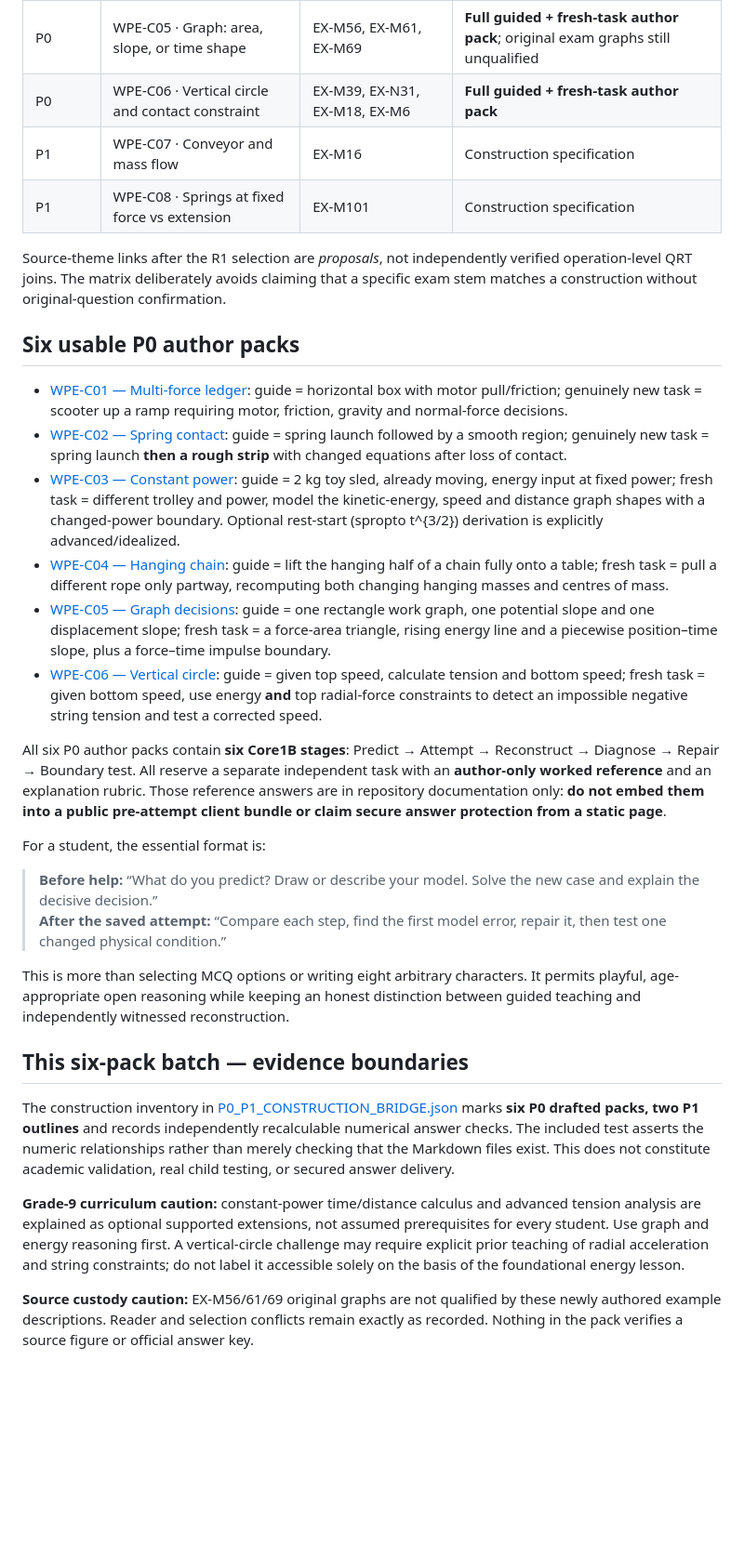
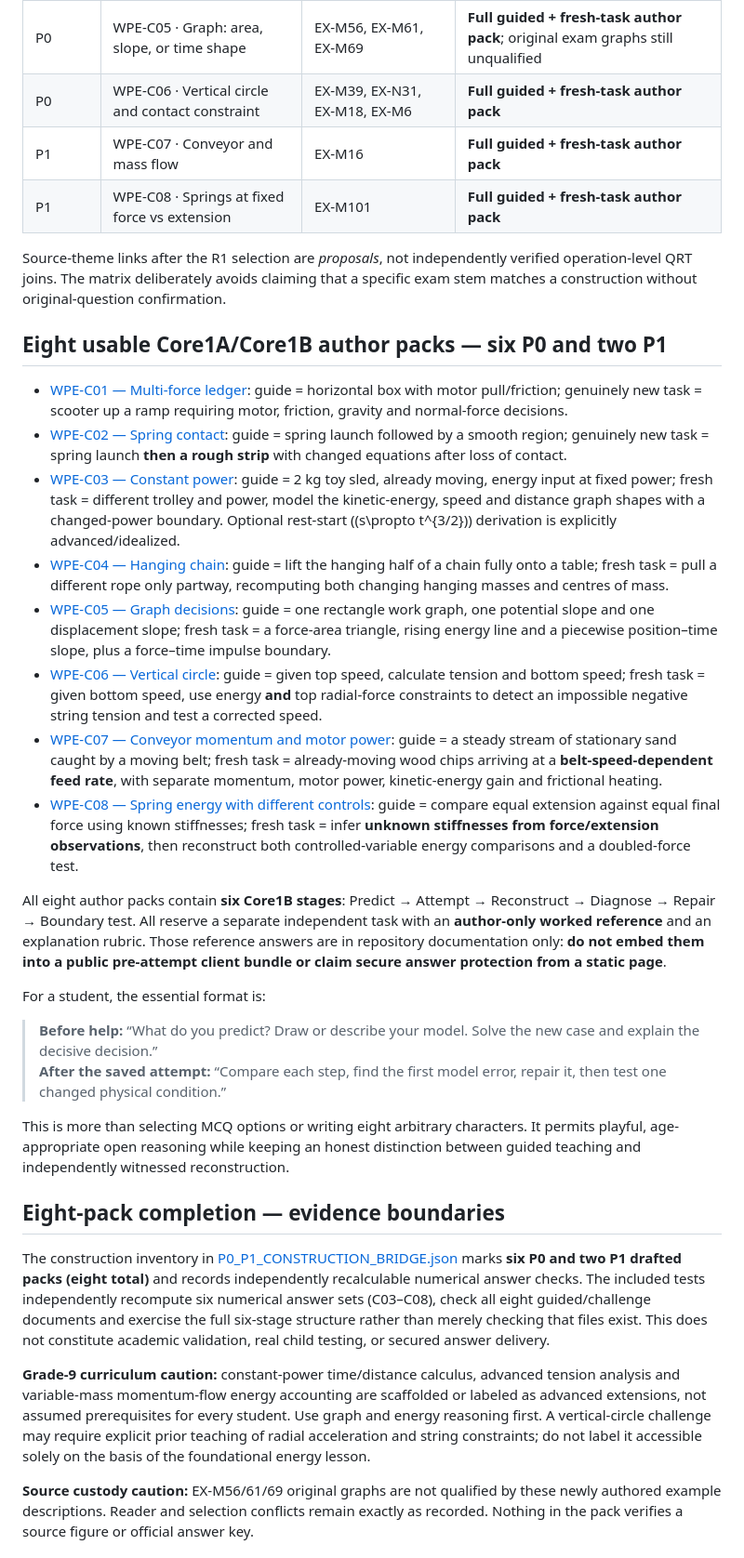
Before and after one commit to reallakshman19/Grade9v4.0, a Markdown page: WPE_Source_to_Core1A_Concept/learning-bridge/README.md, the part around one of its changes. Shown at 93% size. Rendered like a GitHub page; blank space fills up the shorter version.

Commit message:
WPE: index all eight complete author packs and clarify grade-nine prerequisites

```diff
--- a/WPE_Source_to_Core1A_Concept/learning-bridge/README.md
+++ b/WPE_Source_to_Core1A_Concept/learning-bridge/README.md
@@ -28,21 +28,23 @@ The exact pilot selections and reader classifications are compared side by side
 | P0 | WPE-C04 · Distributed mass / centre of mass | EX-M73, WEP07-02, TB-WPE-ILL-11 | **Full guided + fresh-task author pack** |
 | P0 | WPE-C05 · Graph: area, slope, or time shape | EX-M56, EX-M61, EX-M69 | **Full guided + fresh-task author pack**; original exam graphs still unqualified |
 | P0 | WPE-C06 · Vertical circle and contact constraint | EX-M39, EX-N31, EX-M18, EX-M6 | **Full guided + fresh-task author pack** |
-| P1 | WPE-C07 · Conveyor and mass flow | EX-M16 | Construction specification |
-| P1 | WPE-C08 · Springs at fixed force vs extension | EX-M101 | Construction specification |
+| P1 | WPE-C07 · Conveyor and mass flow | EX-M16 | **Full guided + fresh-task author pack** |
+| P1 | WPE-C08 · Springs at fixed force vs extension | EX-M101 | **Full guided + fresh-task author pack** |
 
 Source-theme links after the R1 selection are *proposals*, not independently verified operation-level QRT joins. The matrix deliberately avoids claiming that a specific exam stem matches a construction without original-question confirmation.
 
-## Six usable P0 author packs
+## Eight usable Core1A/Core1B author packs — six P0 and two P1
 
 - [WPE-C01 — Multi-force ledger](MULTIFORCE_LEDGER_LEARNING_PACK.md): guide = horizontal box with motor pull/friction; genuinely new task = scooter up a ramp requiring motor, friction, gravity and normal-force decisions.
 - [WPE-C02 — Spring contact](SPRING_CONTACT_LEARNING_PACK.md): guide = spring launch followed by a smooth region; genuinely new task = spring launch **then a rough strip** with changed equations after loss of contact.
-- [WPE-C03 — Constant power](CONSTANT_POWER_LEARNING_PACK.md): guide = 2 kg toy sled, already moving, energy input at fixed power; fresh task = different trolley and power, model the kinetic-energy, speed and distance graph shapes with a changed-power boundary. Optional rest-start (spropto t^{3/2}) derivation is explicitly advanced/idealized.
+- [WPE-C03 — Constant power](CONSTANT_POWER_LEARNING_PACK.md): guide = 2 kg toy sled, already moving, energy input at fixed power; fresh task = different trolley and power, model the kinetic-energy, speed and distance graph shapes with a changed-power boundary. Optional rest-start (\(s\propto t^{3/2}\)) derivation is explicitly advanced/idealized.
 - [WPE-C04 — Hanging chain](DISTRIBUTED_MASS_LEARNING_PACK.md): guide = lift the hanging half of a chain fully onto a table; fresh task = pull a different rope only partway, recomputing both changing hanging masses and centres of mass.
 - [WPE-C05 — Graph decisions](GRAPH_OPERATION_LEARNING_PACK.md): guide = one rectangle work graph, one potential slope and one displacement slope; fresh task = a force-area triangle, rising energy line and a piecewise position–time slope, plus a force–time impulse boundary.
 - [WPE-C06 — Vertical circle](VERTICAL_CIRCLE_LEARNING_PACK.md): guide = given top speed, calculate tension and bottom speed; fresh task = given bottom speed, use energy **and** top radial-force constraints to detect an impossible negative string tension and test a corrected speed.
+- [WPE-C07 — Conveyor momentum and motor power](CONVEYOR_MOMENTUM_POWER_LEARNING_PACK.md): guide = a steady stream of stationary sand caught by a moving belt; fresh task = already-moving wood chips arriving at a **belt-speed-dependent feed rate**, with separate momentum, motor power, kinetic-energy gain and frictional heating.
+- [WPE-C08 — Spring energy with different controls](SPRING_CONTROLLED_VARIABLE_LEARNING_PACK.md): guide = compare equal extension against equal final force using known stiffnesses; fresh task = infer **unknown stiffnesses from force/extension observations**, then reconstruct both controlled-variable energy comparisons and a doubled-force test.
 
-All six P0 author packs contain **six Core1B stages**: Predict → Attempt → Reconstruct → Diagnose → Repair → Boundary test. All reserve a separate independent task with an **author-only worked reference** and an explanation rubric. Those reference answers are in repository documentation only: **do not embed them into a public pre-attempt client bundle or claim secure answer protection from a static page**.
+All eight author packs contain **six Core1B stages**: Predict → Attempt → Reconstruct → Diagnose → Repair → Boundary test. All reserve a separate independent task with an **author-only worked reference** and an explanation rubric. Those reference answers are in repository documentation only: **do not embed them into a public pre-attempt client bundle or claim secure answer protection from a static page**.
 
 For a student, the essential format is:
 
@@ -51,11 +53,11 @@ For a student, the essential format is:
 
 This is more than selecting MCQ options or writing eight arbitrary characters. It permits playful, age-appropriate open reasoning while keeping an honest distinction between guided teaching and independently witnessed reconstruction.
 
-## This six-pack batch — evidence boundaries
+## Eight-pack completion — evidence boundaries
 
-The construction inventory in [P0_P1_CONSTRUCTION_BRIDGE.json](P0_P1_CONSTRUCTION_BRIDGE.json) marks **six P0 drafted packs, two P1 outlines** and records independently recalculable numerical answer checks. The included test asserts the numeric relationships rather than merely checking that the Markdown files exist. This does not constitute academic validation, real child testing, or secured answer delivery.
+The construction inventory in [P0_P1_CONSTRUCTION_BRIDGE.json](P0_P1_CONSTRUCTION_BRIDGE.json) marks **six P0 and two P1 drafted packs (eight total)** and records independently recalculable numerical answer checks. The included tests independently recompute six numerical answer sets (C03–C08), check all eight guided/challenge documents and exercise the full six-stage structure rather than merely checking that files exist. This does not constitute academic validation, real child testing, or secured answer delivery.
 
-**Grade-9 curriculum caution:** constant-power time/distance calculus and advanced tension analysis are explained as optional supported extensions, not assumed prerequisites for every student. Use graph and energy reasoning first. A vertical-circle challenge may require explicit prior teaching of radial acceleration and string constraints; do not label it accessible solely on the basis of the foundational energy lesson.
+**Grade-9 curriculum caution:** constant-power time/distance calculus, advanced tension analysis and variable-mass momentum-flow energy accounting are scaffolded or labeled as advanced extensions, not assumed prerequisites for every student. Use graph and energy reasoning first. A vertical-circle challenge may require explicit prior teaching of radial acceleration and string constraints; do not label it accessible solely on the basis of the foundational energy lesson.
 
 **Source custody caution:** EX-M56/61/69 original graphs are not qualified by these newly authored example descriptions. Reader and selection conflicts remain exactly as recorded. Nothing in the pack verifies a source figure or official answer key.
 
```
Also changed, not shown: other parts of WPE_Source_to_Core1A_Concept/learning-bridge/README.md (+2 -2 lines).
